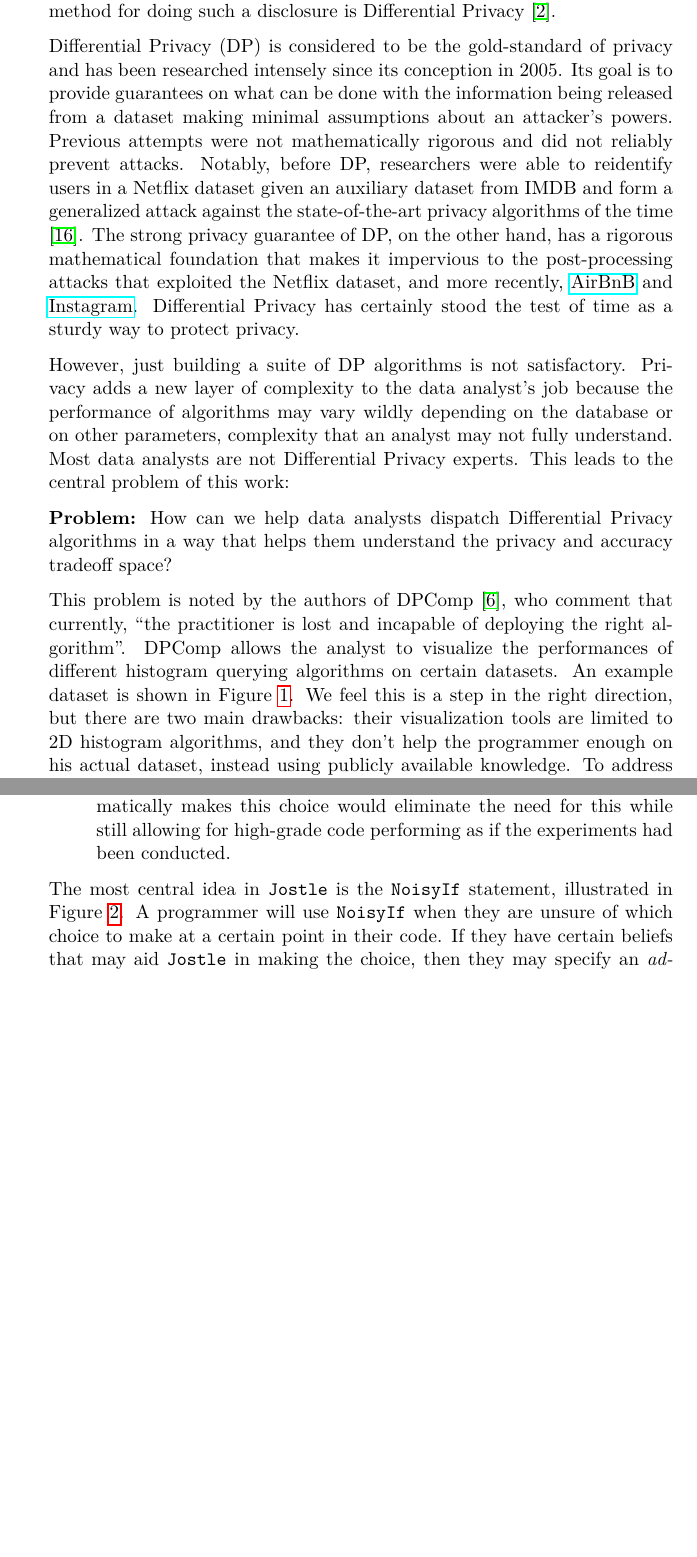
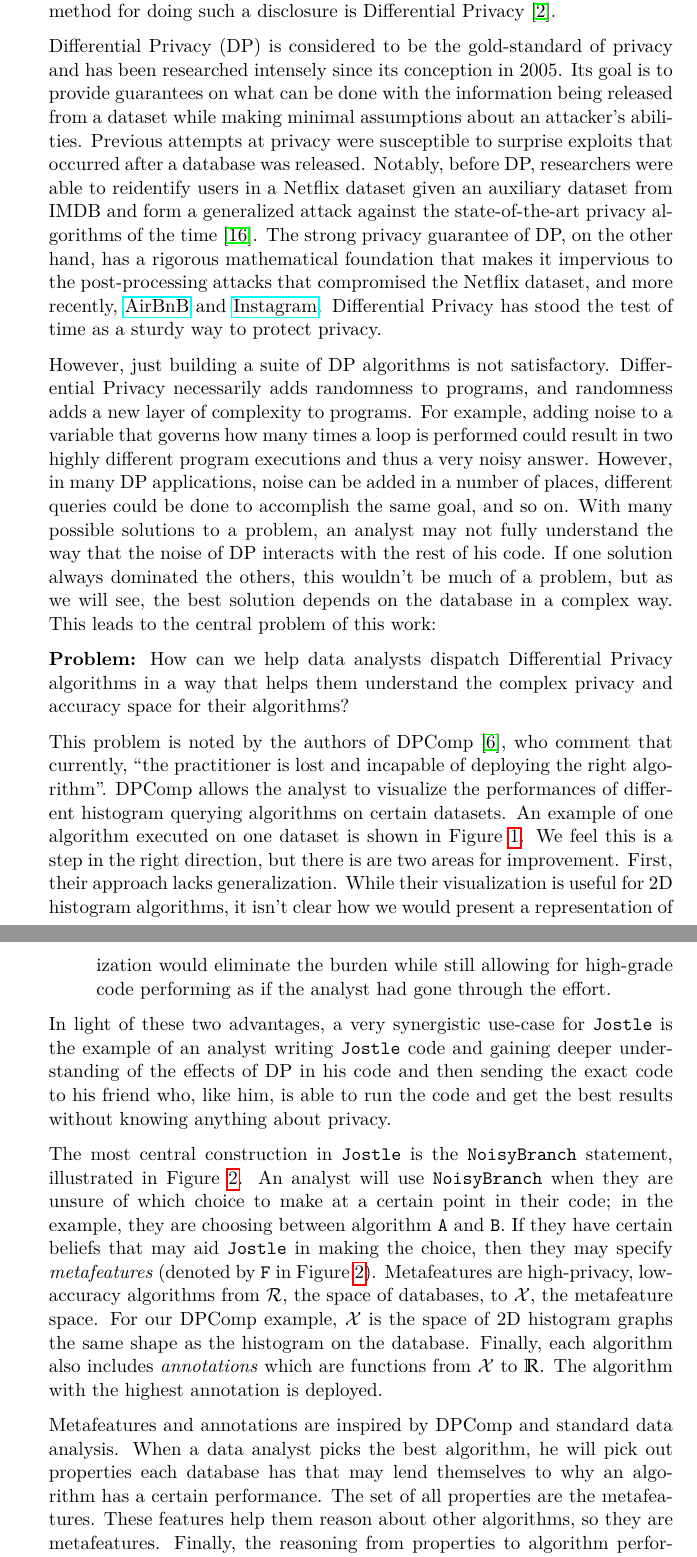
Before and after one commit to jimola/S18_Research, a LaTeX thesis (Thesis/Thesis.tex): two parts of pages 2 and 3 of 20 before the commit and two parts of pages 2 and 4 of 21 after it, joined at a grey line, cut so that both start at the same text, the shorter picture padded with empty space. Compiled offline with pdfLaTeX.

Commit message:
Thesis changes

```diff
--- a/Thesis/Thesis.tex
+++ b/Thesis/Thesis.tex
@@ -46,13 +46,13 @@ The rapid technological increase in data collection, speed, and storage has brou
 
-Consider a healthcare database with records like patient weight, age, some genetic information, or whether they are HIV positive. Granting access rights, or policies, to just patients and their doctors protects as much privacy as possible, and developing tools for verifying information flow policies is an interesting question in its own right. However, sometimes it's okay to release a few general statistics about a database so that an analyst can find risk factors for people who have HIV. On the other side of the spectrum, publicly releasing the entire database doesn't protect privacy at all, yet it would be an analyst's dream. In order to appease both data analysts and patients, a middle ground area must be chosen where a blurry snapshot of the database is released, comprehensive enough so that meaningful conclusions may be drawn yet blurry enough so that individuals are mostly protected. We call this the \emph{privacy-accuracy} tradeoff. We can always sacrifice one for the other before we disclose our database snapshot. However, after we disclose, it is impossible to take any privacy back, so we have to be absolutely sure that privacy guarantee will not fail under any attack. The most promising method for doing such a disclosure is Differential Privacy \cite{Dwork:2006}.
+Consider a healthcare database with records like patient weight, age, genetic information, and whether they are HIV positive. Granting access rights, or policies, to just patients and their doctors protects as much privacy as possible, and developing tools for verifying information flow policies is an interesting question in its own right that has been studied immensely. However, sometimes it's okay to release some statistics about the database so that an analyst can find risk factors for people who have HIV. Publicly releasing the entire database doesn't protect privacy at all, yet it would be an analyst's dream. In order to appease both data analysts and patients, a middle ground area must be chosen where a blurry snapshot of the database is released, comprehensive enough so that meaningful conclusions may be drawn yet blurry enough so that individuals are mostly protected. We call this the \emph{privacy-accuracy} tradeoff. We can always sacrifice one for the other before we disclose our database snapshot. However, after we disclose, it is impossible to take any privacy back, so we have to be absolutely sure that privacy guarantee will not fail under any attack. The most promising method for doing such a disclosure is Differential Privacy \cite{Dwork:2006}.
 
-Differential Privacy (DP) is considered to be the gold-standard of privacy and has been researched intensely since its conception in 2005. Its goal is to provide guarantees on what can be done with the information being released from a dataset making minimal assumptions about an attacker's powers. Previous attempts were not mathematically rigorous and did not reliably prevent attacks. Notably, before DP, researchers were able to reidentify users in a Netflix dataset given an auxiliary dataset from IMDB and form a generalized attack against the state-of-the-art privacy algorithms of the time \cite{Narayanan:2006}. The strong privacy guarantee of DP, on the other hand, has a rigorous mathematical foundation that makes it impervious to the post-processing attacks that exploited the Netflix dataset, and more recently, \href{https://hackernoon.com/how-to-rob-an-airbnb-252e7e7eda44}{AirBnB} and \href{https://gizmodo.com/this-is-almost-certainly-james-comey-s-twitter-account-1793843641}{Instagram}. Differential Privacy has certainly stood the test of time as a sturdy way to protect privacy.
+Differential Privacy (DP) is considered to be the gold-standard of privacy and has been researched intensely since its conception in 2005. Its goal is to provide guarantees on what can be done with the information being released from a dataset while making minimal assumptions about an attacker's abilities. Previous attempts at privacy were susceptible to surprise exploits that occurred after a database was released. Notably, before DP, researchers were able to reidentify users in a Netflix dataset given an auxiliary dataset from IMDB and form a generalized attack against the state-of-the-art privacy algorithms of the time \cite{Narayanan:2006}. The strong privacy guarantee of DP, on the other hand, has a rigorous mathematical foundation that makes it impervious to the post-processing attacks that compromised the Netflix dataset, and more recently, \href{https://hackernoon.com/how-to-rob-an-airbnb-252e7e7eda44}{AirBnB} and \href{https://gizmodo.com/this-is-almost-certainly-james-comey-s-twitter-account-1793843641}{Instagram}. Differential Privacy has stood the test of time as a sturdy way to protect privacy.
 
-However, just building a suite of DP algorithms is not satisfactory. Privacy adds a new layer of complexity to the data analyst's job because the performance of algorithms may vary wildly depending on the database or on other parameters, complexity that an analyst may not fully understand. Most data analysts are not Differential Privacy experts. This leads to the central problem of this work:
+However, just building a suite of DP algorithms is not satisfactory. Differential Privacy necessarily adds randomness to programs, and randomness adds a new layer of complexity to programs. For example, adding noise to a variable that governs how many times a loop is performed could result in two highly different program executions and thus a very noisy answer. However, in many DP applications, noise can be added in a number of places, different queries could be done to accomplish the same goal, and so on. With many possible solutions to a problem, an analyst may not fully understand the way that the noise of DP interacts with the rest of his code. If one solution always dominated the others, this wouldn't be much of a problem, but as we will see, the best solution depends on the database in a complex way. This leads to the central problem of this work:
 
-\textbf{Problem:} How can we help data analysts dispatch Differential Privacy algorithms in a way that helps them understand the privacy and accuracy tradeoff space?
+\textbf{Problem:} How can we help data analysts dispatch Differential Privacy algorithms in a way that helps them understand the complex privacy and accuracy space for their algorithms?
 
-This problem is noted by the authors of DPComp \cite{Hay:2016}, who comment that currently, ``the practitioner is lost and incapable of deploying the right algorithm''. DPComp allows the analyst to visualize the performances of different histogram querying algorithms on certain datasets. An example dataset  is shown in Figure \ref{fig:dpcomp}. We feel this is a step in the right direction, but there are two main drawbacks: their visualization tools are limited to 2D histogram algorithms, and they don't help the programmer enough on his actual dataset, instead using publicly available knowledge. To address both of these issues, we take a programming-language-based approach. The approach is to move the manual exploration of algorithms that an analyst might do with DPComp into the runtime of our programming language, which we call \Jostle{}. This will preserve the insights that an analyst may gleam from DPComp (since the algorithmic choice will be publicly available to him) and will confer the advantages of a programming language:
+This problem is noted by the authors of DPComp \cite{Hay:2016}, who comment that currently, ``the practitioner is lost and incapable of deploying the right algorithm''. DPComp allows the analyst to visualize the performances of different histogram querying algorithms on certain datasets. An example of one algorithm executed on one dataset is shown in Figure \ref{fig:dpcomp}. We feel this is a step in the right direction, but there is are two areas for improvement. First, their approach lacks generalization. While their visualization is useful for 2D histogram algorithms, it isn't clear how we would present a representation of how a general algorithm noises data to an analyst. Second, their approach adds to analyst burden. An analyst is still responsible for doing an analysis for selecting an algorithm and making sure it has no mistakes. To address both of these issues, we take a programming-language-based approach. The approach is to move the manual exploration of algorithms that an analyst might do with DPComp into the runtime of our programming language, which we call \Jostle{}. This will preserve the insights that an analyst may gleam from DPComp (since the algorithmic choice will be publicly available to him) and will confer the advantages of a programming language:
 
 \begin{figure}
 \begin{center}
@@ -61,11 +61,13 @@ This problem is noted by the authors of DPComp \cite{Hay:2016}, who comment that
 \caption{A screenshot of a DPComp graph depicting the original dataset and the noise that a DP algorthm, DAWA \cite{Li:2014}, adds at $\epsilon=0.01$. This would help an analyst decide whether to apply DAWA on his own dataset.}\label{fig:dpcomp}
 \end{figure}
 \begin{itemize}
-\item \textbf{Abstraction} Creating an abstraction for algorithmic choice in a programming language allows for the suppression of complicated privacy machinery, allowing analysts to view the choice as a black box. In fact, a programmer could view all of DP as a black box and still use \Jostle{} by simply trying many DP black boxes and knowing that the best algorithm will be used \footnote{We could call these programmers privacy-agnostic.}. Programmers write code faster with fewer bugs when they can think about complicated ideas as black boxes.
-\item \textbf{Generalization} As previously noted, it is infeasible to conduct experiments like DPComp on all use cases that an analyst may encounter. Writing a sophisticated programming language that automatically makes this choice would eliminate the need for this while still allowing for high-grade code performing as if the experiments had been conducted.
+\item \textbf{Abstraction} Creating an abstraction for algorithmic choice in a programming language allows for the suppression of complicated privacy machinery, allowing analysts to view the choice as a black box. In fact, a analust could view all of DP as a black box and still use \Jostle{} by simply trying many DP black boxes and knowing that the best algorithm will be used \footnote{We could call these programmers privacy-agnostic.}. Programmers write code faster with fewer bugs when they can think about complicated ideas as black boxes.
+\item \textbf{Generalization} As previously noted, even tools like DPComp still place burden on the analyst. Writing a sophisticated programming language that automatically makes this choice and provides visualization would eliminate the burden while still allowing for high-grade code performing as if the analyst had gone through the effort.
 \end{itemize}
 
-The most central idea in \Jostle{} is the \texttt{NoisyIf} statement, illustrated in Figure \ref{fig:1}.
+In light of these two advantages, a very synergistic use-case for \Jostle{} is the example of an analyst writing \Jostle{} code and gaining deeper understanding of the effects of DP in his code and then sending the exact code to his friend who, like him, is able to run the code and get the best results without knowing anything about privacy.
+
+The most central construction in \Jostle{} is the \texttt{NoisyBranch} statement, illustrated in Figure \ref{fig:1}.
 \begin{figure}
 \begin{lstlisting}
 def f(D):
@@ -77,9 +76,11 @@ def f(D):
 \caption{Example \texttt{NoisyIf} statement.}
 \label{fig:1}
 \end{figure}
-A programmer will use \texttt{NoisyIf} when they are unsure of which choice to make at a certain point in their code. If they have certain beliefs that may aid \Jostle{} in making the choice, then they may specify an \emph{advice} function (denoted by \texttt{g} in Figure \ref{fig:1}). Jostle will combine this advice along with previous executions of this particular \texttt{NoisyIf} to make the best decision.
+An analyst will use \texttt{NoisyBranch} when they are unsure of which choice to make at a certain point in their code; in the example, they are choosing between algorithm \texttt{A} and \texttt{B}. If they have certain beliefs that may aid \Jostle{} in making the choice, then they may specify \emph{metafeatures} (denoted by \texttt{F} in Figure \ref{fig:1}).  Metafeatures are high-privacy, low-accuracy algorithms from $\mathcal{R}$, the space of databases, to $\mathcal{X}$, the metafeature space. For our DPComp example, $\mathcal{X}$ is the space of 2D histogram graphs the same shape as the histogram on the database. Finally, each algorithm also includes \emph{annotations} which are functions from $\mathcal{X}$ to $\mathbb{R}$. The algorithm with the highest annotation is deployed.
 
-We will begin with a background section on DP and related work. Then we will introduce decision trees and highlight the existence of Problem with them. Thirdly, we will solve the decision tree problem with different \texttt{NoisyIf} statements, and finally, we will illustrate how \texttt{NoisyIf} statements can be generalized to make \texttt{Jostle}.
+Metafeatures and annotations are inspired by DPComp and standard data analysis. When a data analyst picks the best algorithm, he will pick out properties each database has that may lend themselves to why an algorithm has a certain performance. The set of all properties are the metafeatures. These features help them reason about other algorithms, so they are metafeatures. Finally, the reasoning from properties to algorithm performance are the annotations.
+
+We will begin with a background section on DP and related work. Then we will introduce our example, decision trees, and highlight the existence of algorithmic non-dominance with them. Thirdly, we will formalize the methods used in \Jostle{} and instantiate them on the Decision Tree algorithms. Finally, we will run an experiment with these algorithms and prove that \Jostle{} meets its promises.
 
 \section{Background}
 \subsection{Differential Privacy}
```
Also changed, not shown: Thesis/Thesis.pdf, Thesis/Thesis.tex (7 more changed lines), 2 other files.
